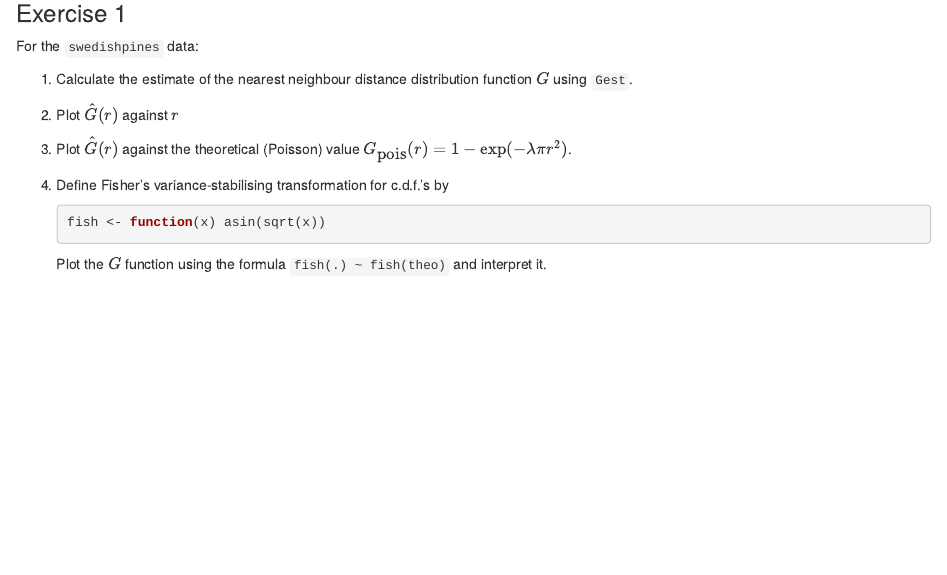
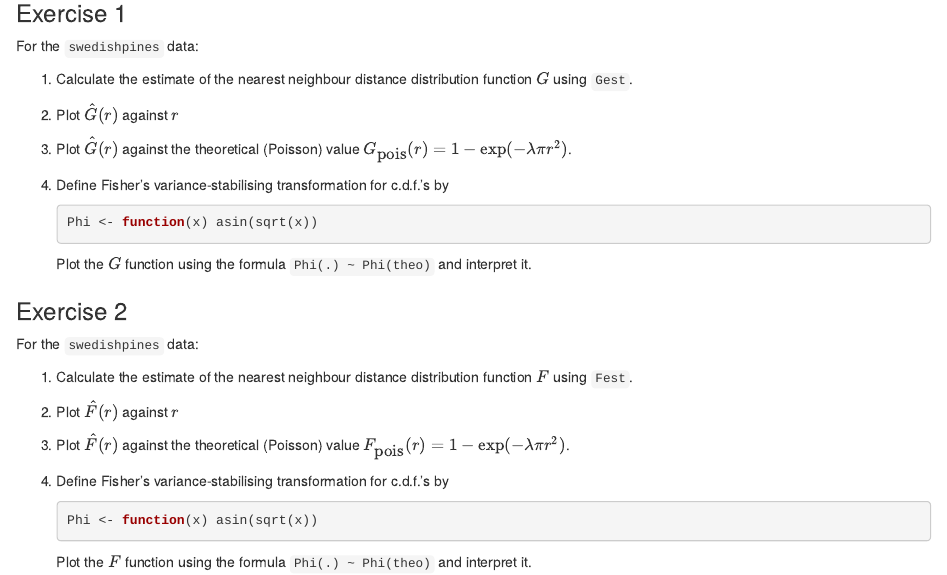
Before and after one commit to spatstat/AAU2015, an R Markdown document (labs/lab08.Rmd): the page in a window 1100 px wide, from 110 px down. Rendered offline with R 4.5, knitr and Pandoc, with nearby package versions.

Commit message:
Expanded lab 8.

````diff
--- a/labs/lab08.Rmd
+++ b/labs/lab08.Rmd
@@ -30,7 +30,28 @@ For the `swedishpines` data:
 4.  Define Fisher’s variance-stabilising transformation for c.d.f.’s
     by
     ```{r}
-    fish <- function(x) asin(sqrt(x))
+    Phi <- function(x) asin(sqrt(x))
     ```
-    Plot the $G$ function using the formula `fish(.) ~ fish(theo)`
+    Plot the $G$ function using the formula `Phi(.) ~ Phi(theo)`
     and interpret it.
+
+
+### Exercise 2
+
+For the `swedishpines` data:
+
+1.  Calculate the estimate of the nearest neighbour distance
+    distribution function $F$ using `Fest`.
+
+2.  Plot $\hat F(r)$ against $r$
+
+3.  Plot $\hat F(r)$ against the theoretical (Poisson) value
+    $F_{\mbox{pois}}(r) = 1 - \exp(-\lambda \pi r^2)$.
+
+4.  Define Fisher’s variance-stabilising transformation for c.d.f.’s
+    by
+    ```{r}
+    Phi <- function(x) asin(sqrt(x))
+    ```
+    Plot the $F$ function using the formula `Phi(.) ~ Phi(theo)`
+    and interpret it.
````
